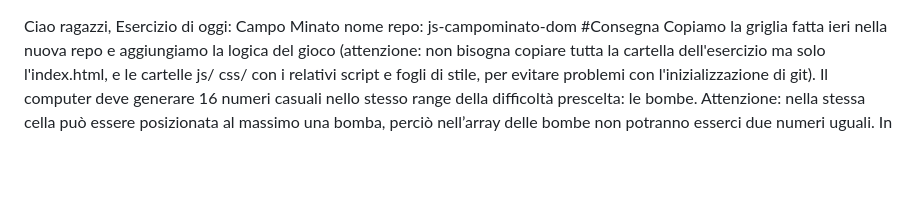
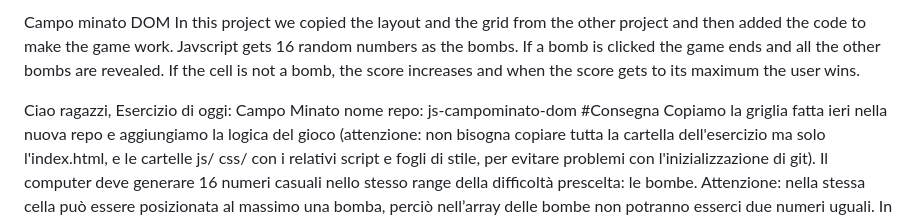
Before and after one commit to DanieleErcoli243/js-campominato-dom, a Markdown page: readme.md, the part around the change. Rendered like a GitHub page; blank space fills up the shorter version.

```diff
--- a/readme.md
+++ b/readme.md
@@ -1,3 +1,9 @@
+Campo minato DOM
+In this project we copied the layout and the grid from the other project and then added the code to make the game work.
+Javscript gets 16 random numbers as the bombs. If a bomb is clicked the game ends and all the other bombs are revealed. If the cell is not a bomb, the score increases and when the score gets to its maximum the user wins.
+
+
+
 Ciao ragazzi,
 Esercizio di oggi: Campo Minato
 nome repo: js-campominato-dom
```
